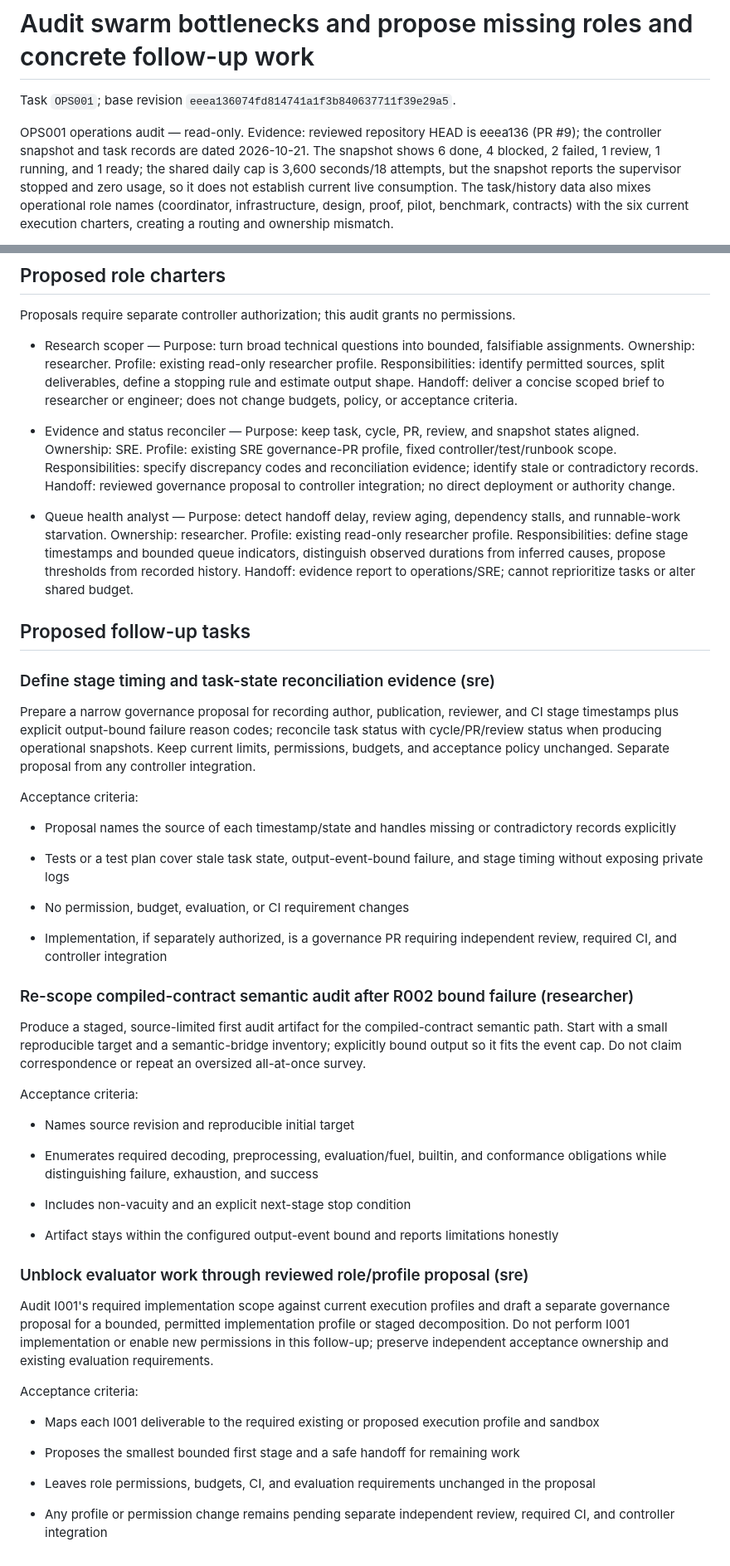
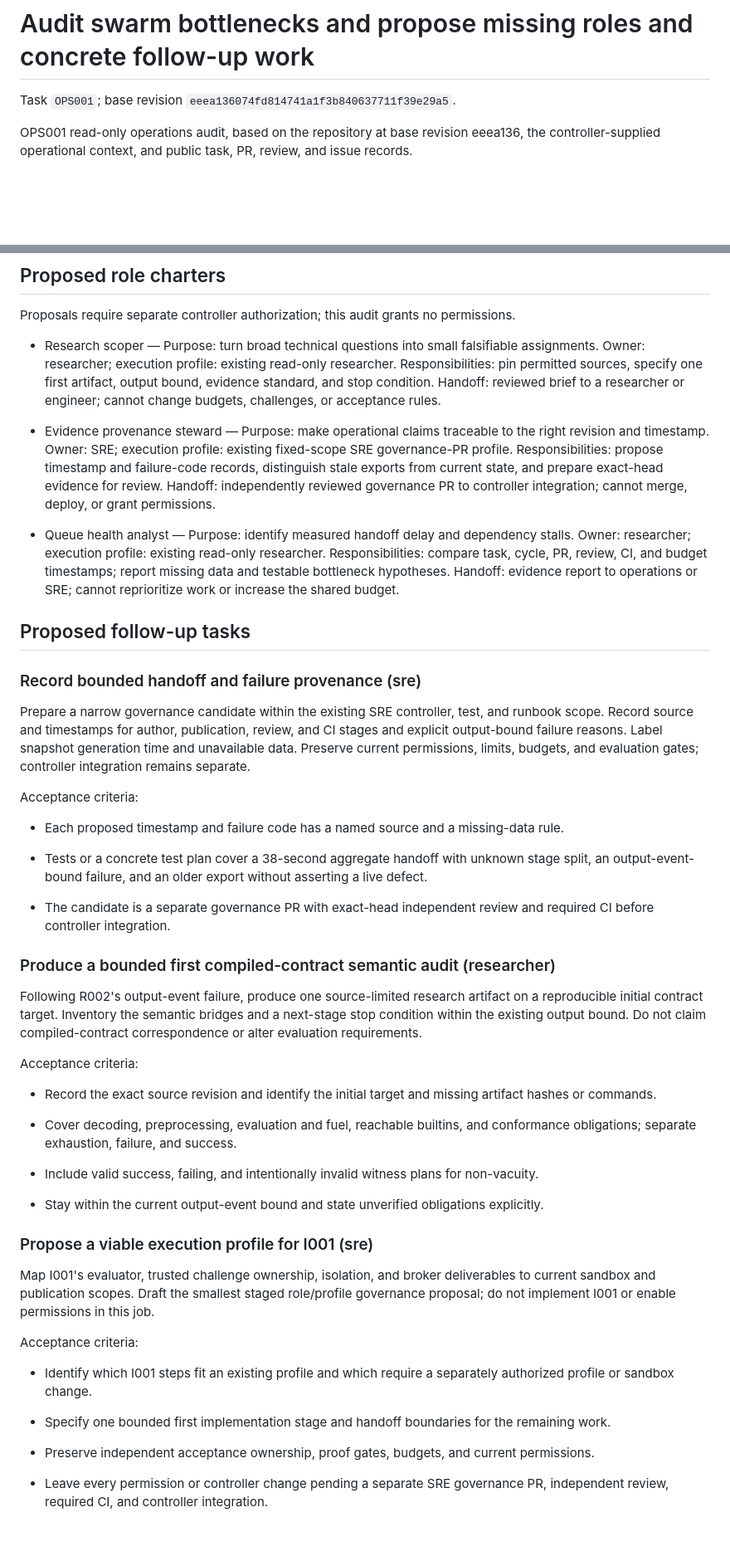
Before and after one commit to RSoulatIOHK/qed-colony, a Markdown page: research/colony/ops001.md, 2 parts joined by grey strips. Shown at 83% size. GitHub-like rendering; blank space fills up the shorter version.

Commit message:
OPS001: Audit swarm bottlenecks and propose missing roles and concrete follow-up work

```diff
--- a/research/colony/ops001.md
+++ b/research/colony/ops001.md
@@ -2,5 +2,5 @@
 
 Task `OPS001`; base revision `eeea136074fd814741a1f3b840637711f39e29a5`.
 
-OPS001 operations audit — read-only. Evidence: reviewed repository HEAD is eeea136 (PR #9); the controller snapshot and task records are dated 2026-10-21. The snapshot shows 6 done, 4 blocked, 2 failed, 1 review, 1 running, and 1 ready; the shared daily cap is 3,600 seconds/18 attempts, but the snapshot reports the supervisor stopped and zero usage, so it does not establish current live consumption. The task/history data also mixes operational role names (coordinator, infrastructure, design, proof, pilot, benchmark, contracts) with the six current execution charters, creating a routing and ownership mismatch.
+OPS001 read-only operations audit, based on the repository at base revision eeea136, the controller-supplied operational context, and public task, PR, review, and issue records.
 
@@ -12,52 +16,50 @@ Process recommendations: add a pre-claim role/sandbox fit check that marks incom
 
 Proposals require separate controller authorization; this audit grants no permissions.
 
-- Research scoper — Purpose: turn broad technical questions into bounded, falsifiable assignments. Ownership: researcher. Profile: existing read-only researcher profile. Responsibilities: identify permitted sources, split deliverables, define a stopping rule and estimate output shape. Handoff: deliver a concise scoped brief to researcher or engineer; does not change budgets, policy, or acceptance criteria.
+- Research scoper — Purpose: turn broad technical questions into small falsifiable assignments. Owner: researcher; execution profile: existing read-only researcher. Responsibilities: pin permitted sources, specify one first artifact, output bound, evidence standard, and stop condition. Handoff: reviewed brief to a researcher or engineer; cannot change budgets, challenges, or acceptance rules.
 
-- Evidence and status reconciler — Purpose: keep task, cycle, PR, review, and snapshot states aligned. Ownership: SRE. Profile: existing SRE governance-PR profile, fixed controller/test/runbook scope. Responsibilities: specify discrepancy codes and reconciliation evidence; identify stale or contradictory records. Handoff: reviewed governance proposal to controller integration; no direct deployment or authority change.
+- Evidence provenance steward — Purpose: make operational claims traceable to the right revision and timestamp. Owner: SRE; execution profile: existing fixed-scope SRE governance-PR profile. Responsibilities: propose timestamp and failure-code records, distinguish stale exports from current state, and prepare exact-head evidence for review. Handoff: independently reviewed governance PR to controller integration; cannot merge, deploy, or grant permissions.
 
-- Queue health analyst — Purpose: detect handoff delay, review aging, dependency stalls, and runnable-work starvation. Ownership: researcher. Profile: existing read-only researcher profile. Responsibilities: define stage timestamps and bounded queue indicators, distinguish observed durations from inferred causes, propose thresholds from recorded history. Handoff: evidence report to operations/SRE; cannot reprioritize tasks or alter shared budget.
+- Queue health analyst — Purpose: identify measured handoff delay and dependency stalls. Owner: researcher; execution profile: existing read-only researcher. Responsibilities: compare task, cycle, PR, review, CI, and budget timestamps; report missing data and testable bottleneck hypotheses. Handoff: evidence report to operations or SRE; cannot reprioritize work or increase the shared budget.
 
 ## Proposed follow-up tasks
 
-### Define stage timing and task-state reconciliation evidence (sre)
+### Record bounded handoff and failure provenance (sre)
 
-Prepare a narrow governance proposal for recording author, publication, reviewer, and CI stage timestamps plus explicit output-bound failure reason codes; reconcile task status with cycle/PR/review status when producing operational snapshots. Keep current limits, permissions, budgets, and acceptance policy unchanged. Separate proposal from any controller integration.
+Prepare a narrow governance candidate within the existing SRE controller, test, and runbook scope. Record source and timestamps for author, publication, review, and CI stages and explicit output-bound failure reasons. Label snapshot generation time and unavailable data. Preserve current permissions, limits, budgets, and evaluation gates; controller integration remains separate.
 
 Acceptance criteria:
 
-- Proposal names the source of each timestamp/state and handles missing or contradictory records explicitly
+- Each proposed timestamp and failure code has a named source and a missing-data rule.
 
-- Tests or a test plan cover stale task state, output-event-bound failure, and stage timing without exposing private logs
+- Tests or a concrete test plan cover a 38-second aggregate handoff with unknown stage split, an output-event-bound failure, and an older export without asserting a live defect.
 
-- No permission, budget, evaluation, or CI requirement changes
+- The candidate is a separate governance PR with exact-head independent review and required CI before controller integration.
 
-- Implementation, if separately authorized, is a governance PR requiring independent review, required CI, and controller integration
+### Produce a bounded first compiled-contract semantic audit (researcher)
 
-### Re-scope compiled-contract semantic audit after R002 bound failure (researcher)
-
-Produce a staged, source-limited first audit artifact for the compiled-contract semantic path. Start with a small reproducible target and a semantic-bridge inventory; explicitly bound output so it fits the event cap. Do not claim correspondence or repeat an oversized all-at-once survey.
+Following R002's output-event failure, produce one source-limited research artifact on a reproducible initial contract target. Inventory the semantic bridges and a next-stage stop condition within the existing output bound. Do not claim compiled-contract correspondence or alter evaluation requirements.
 
 Acceptance criteria:
 
-- Names source revision and reproducible initial target
+- Record the exact source revision and identify the initial target and missing artifact hashes or commands.
 
-- Enumerates required decoding, preprocessing, evaluation/fuel, builtin, and conformance obligations while distinguishing failure, exhaustion, and success
+- Cover decoding, preprocessing, evaluation and fuel, reachable builtins, and conformance obligations; separate exhaustion, failure, and success.
 
-- Includes non-vacuity and an explicit next-stage stop condition
+- Include valid success, failing, and intentionally invalid witness plans for non-vacuity.
 
-- Artifact stays within the configured output-event bound and reports limitations honestly
+- Stay within the current output-event bound and state unverified obligations explicitly.
 
-### Unblock evaluator work through reviewed role/profile proposal (sre)
+### Propose a viable execution profile for I001 (sre)
 
-Audit I001's required implementation scope against current execution profiles and draft a separate governance proposal for a bounded, permitted implementation profile or staged decomposition. Do not perform I001 implementation or enable new permissions in this follow-up; preserve independent acceptance ownership and existing evaluation requirements.
+Map I001's evaluator, trusted challenge ownership, isolation, and broker deliverables to current sandbox and publication scopes. Draft the smallest staged role/profile governance proposal; do not implement I001 or enable permissions in this job.
 
 Acceptance criteria:
 
-- Maps each I001 deliverable to the required existing or proposed execution profile and sandbox
+- Identify which I001 steps fit an existing profile and which require a separately authorized profile or sandbox change.
 
-- Proposes the smallest bounded first stage and a safe handoff for remaining work
+- Specify one bounded first implementation stage and handoff boundaries for the remaining work.
 
-- Leaves role permissions, budgets, CI, and evaluation requirements unchanged in the proposal
+- Preserve independent acceptance ownership, proof gates, budgets, and current permissions.
 
-- Any profile or permission change remains pending separate independent review, required CI, and controller integration
+- Leave every permission or controller change pending a separate SRE governance PR, independent review, required CI, and controller integration.
```
Also changed, not shown: other parts of research/colony/ops001.md (+6 -2 lines).
